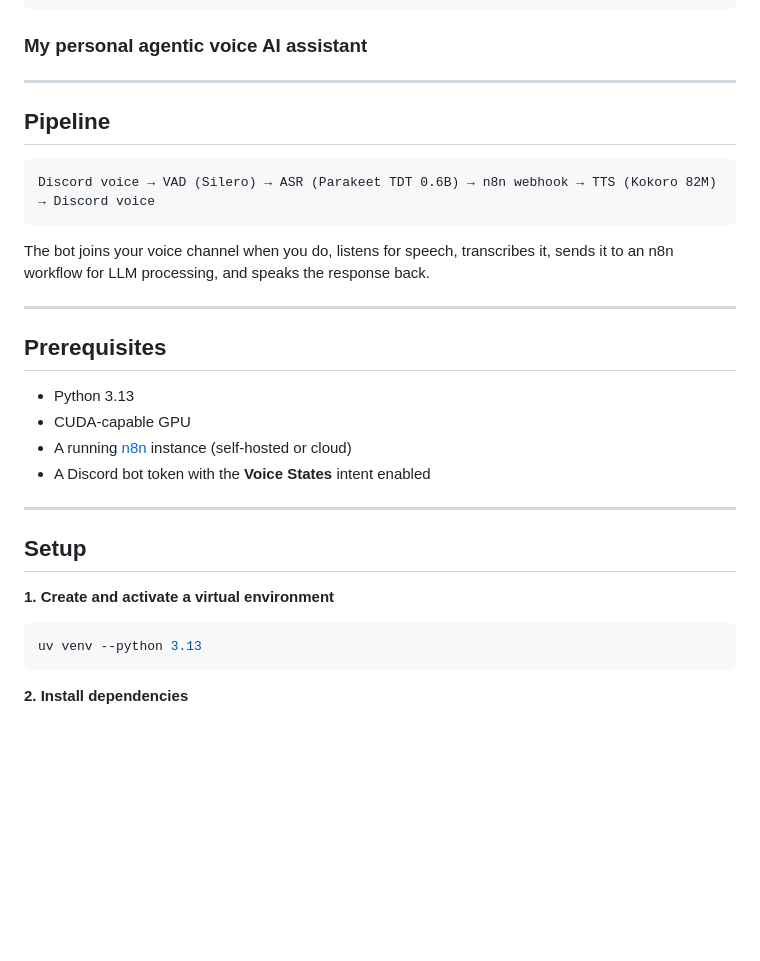
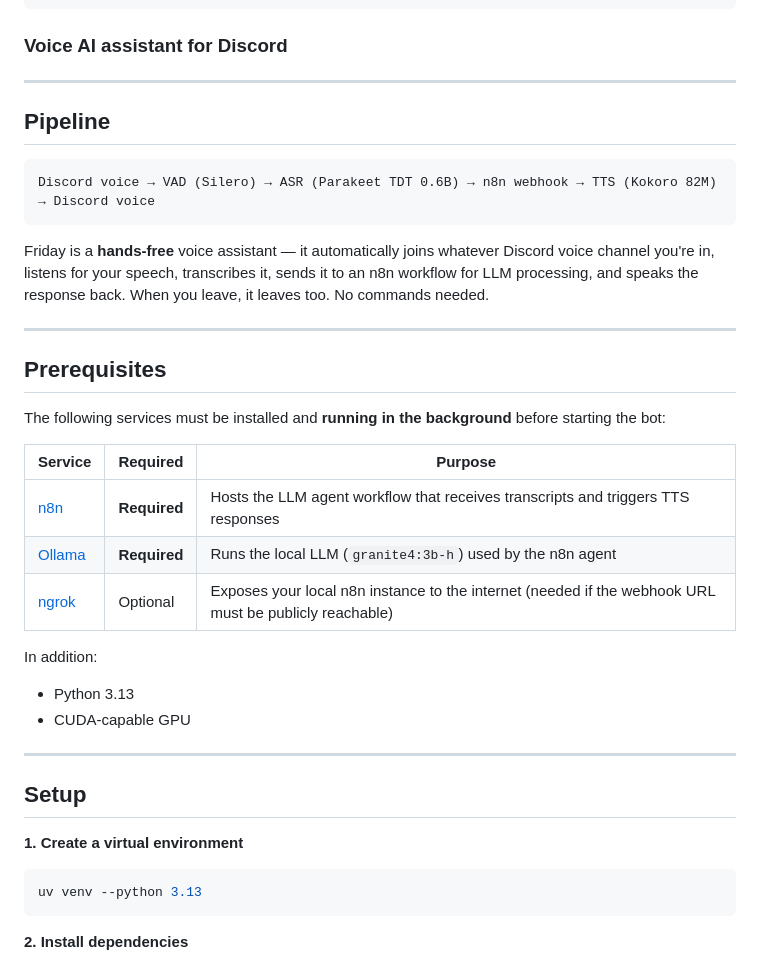
Before and after one commit to apurvaumredkar/friday, a Markdown page: README.md, the part around one of its changes. Drawn GitHub-style; blank space fills up the shorter version.

````diff
--- a/README.md
+++ b/README.md
@@ -7,7 +7,7 @@
 ╚═╝     ╚═╝  ╚═╝╚═╝╚═════╝ ╚═╝  ╚═╝   ╚═╝
 ```
 
-### My personal agentic voice AI assistant
+### Voice AI assistant for Discord
 
 ---
 
@@ -17,22 +17,29 @@
 Discord voice → VAD (Silero) → ASR (Parakeet TDT 0.6B) → n8n webhook → TTS (Kokoro 82M) → Discord voice
 ```
 
-The bot joins your voice channel when you do, listens for speech, transcribes it, sends it to an n8n workflow for LLM processing, and speaks the response back.
+Friday is a **hands-free** voice assistant — it automatically joins whatever Discord voice channel you're in, listens for your speech, transcribes it, sends it to an n8n workflow for LLM processing, and speaks the response back. When you leave, it leaves too. No commands needed.
 
 ---
 
 ## Prerequisites
 
+The following services must be installed and **running in the background** before starting the bot:
+
+| Service | Required | Purpose |
+|---|---|---|
+| [n8n](https://n8n.io) | **Required** | Hosts the LLM agent workflow that receives transcripts and triggers TTS responses |
+| [Ollama](https://ollama.com) | **Required** | Runs the local LLM (`granite4:3b-h`) used by the n8n agent |
+| [ngrok](https://ngrok.com) | Optional | Exposes your local n8n instance to the internet (needed if the webhook URL must be publicly reachable) |
+
+In addition:
 - Python 3.13
 - CUDA-capable GPU
-- A running [n8n](https://n8n.io) instance (self-hosted or cloud)
-- A Discord bot token with the **Voice States** intent enabled
 
 ---
 
 ## Setup
 
-**1. Create and activate a virtual environment**
+**1. Create a virtual environment**
 ```bash
 uv venv --python 3.13
 ```
````
Also changed, not shown: other parts of README.md (+87 -19 lines), CLAUDE.md (deleted, +0 -77 lines), n8n.png (added), 8 other files.
